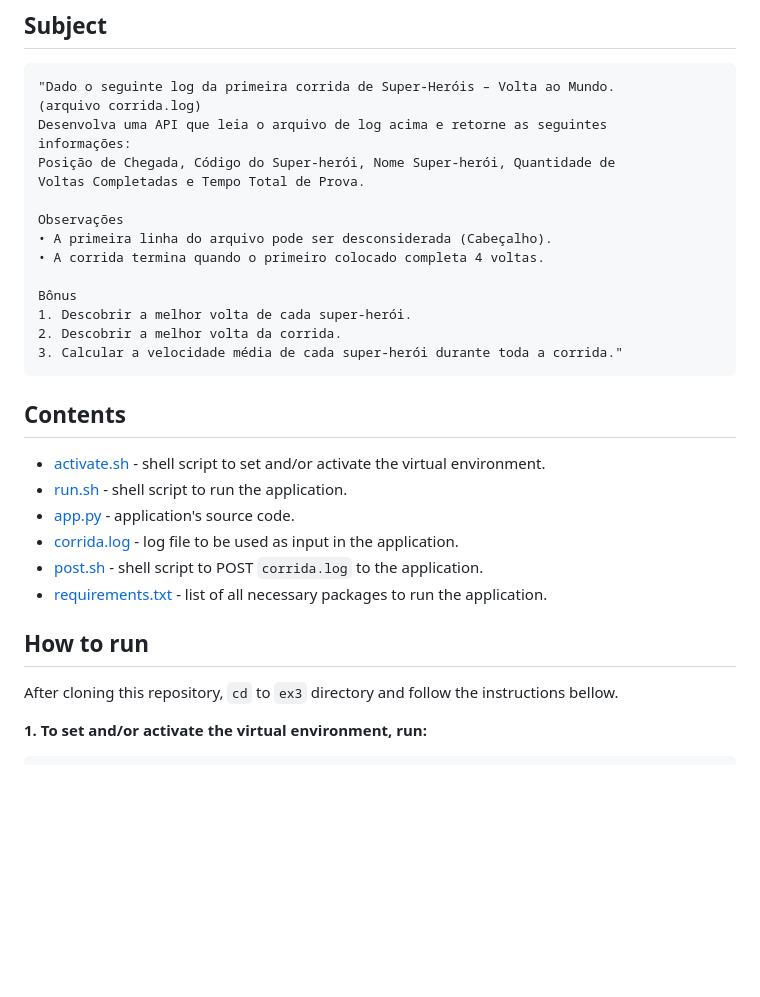
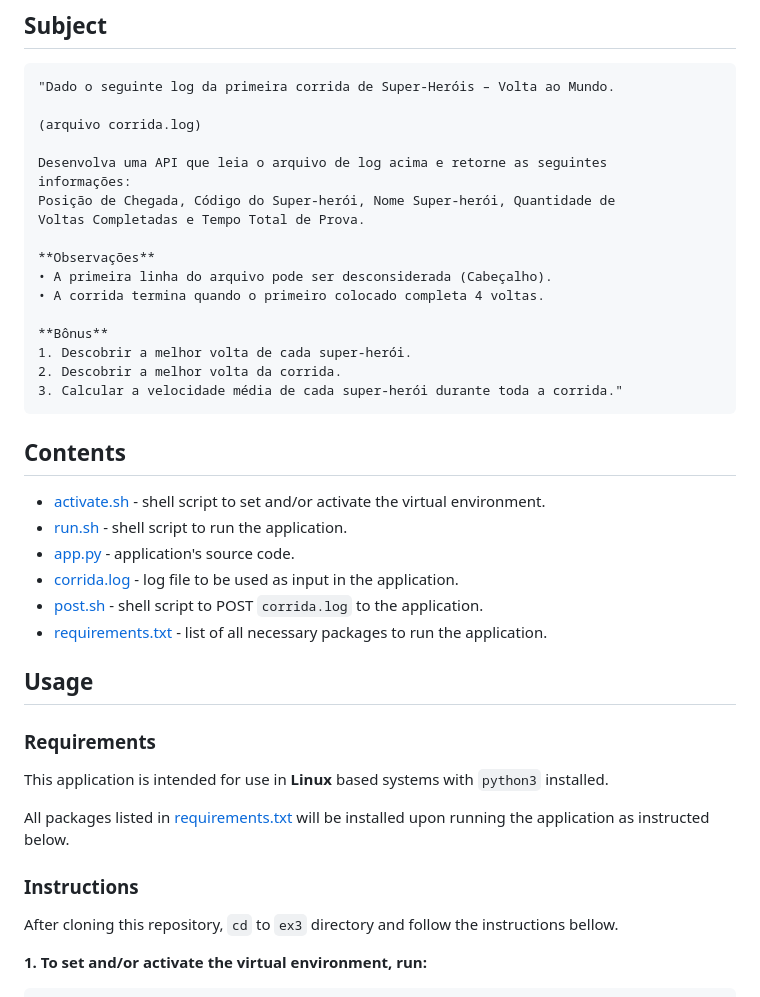
Before and after one commit to appinha/job_app_test-vivo_4th_platform, a Markdown page: ex3/README.md, the part around the change printed below. Drawn GitHub-style; blank space fills up the shorter version.

```diff
--- a/ex3/README.md
+++ b/ex3/README.md
@@ -3,17 +3,19 @@
 ## Subject
 
 	"Dado o seguinte log da primeira corrida de Super-Heróis – Volta ao Mundo.
+
 	(arquivo corrida.log)
+
 	Desenvolva uma API que leia o arquivo de log acima e retorne as seguintes
 	informações:
 	Posição de Chegada, Código do Super-herói, Nome Super-herói, Quantidade de
 	Voltas Completadas e Tempo Total de Prova.
 
-	Observações
+	**Observações**
 	• A primeira linha do arquivo pode ser desconsiderada (Cabeçalho).
 	• A corrida termina quando o primeiro colocado completa 4 voltas.
 
-	Bônus
+	**Bônus**
 	1. Descobrir a melhor volta de cada super-herói.
 	2. Descobrir a melhor volta da corrida.
 	3. Calcular a velocidade média de cada super-herói durante toda a corrida."
@@ -27,7 +29,15 @@
 * [post.sh](post.sh) - shell script to POST `corrida.log` to the application.
 * [requirements.txt](requirements.txt) - list of all necessary packages to run the application.
 
-## How to run
+## Usage
+
+### Requirements
+
+This application is intended for use in **Linux** based systems with `python3` installed.
+
+All packages listed in [requirements.txt](requirements.txt) will be installed upon running the application as instructed below.
+
+### Instructions
 
 After cloning this repository, `cd` to `ex3` directory and follow the instructions bellow.
 
```
Also changed, not shown: other parts of ex3/README.md (+12 -2 lines), ex3/screenshots/browser.png (added), ex3/screenshots/shell-activate_run.png (added), ex3/screenshots/shell-post.png (added).
